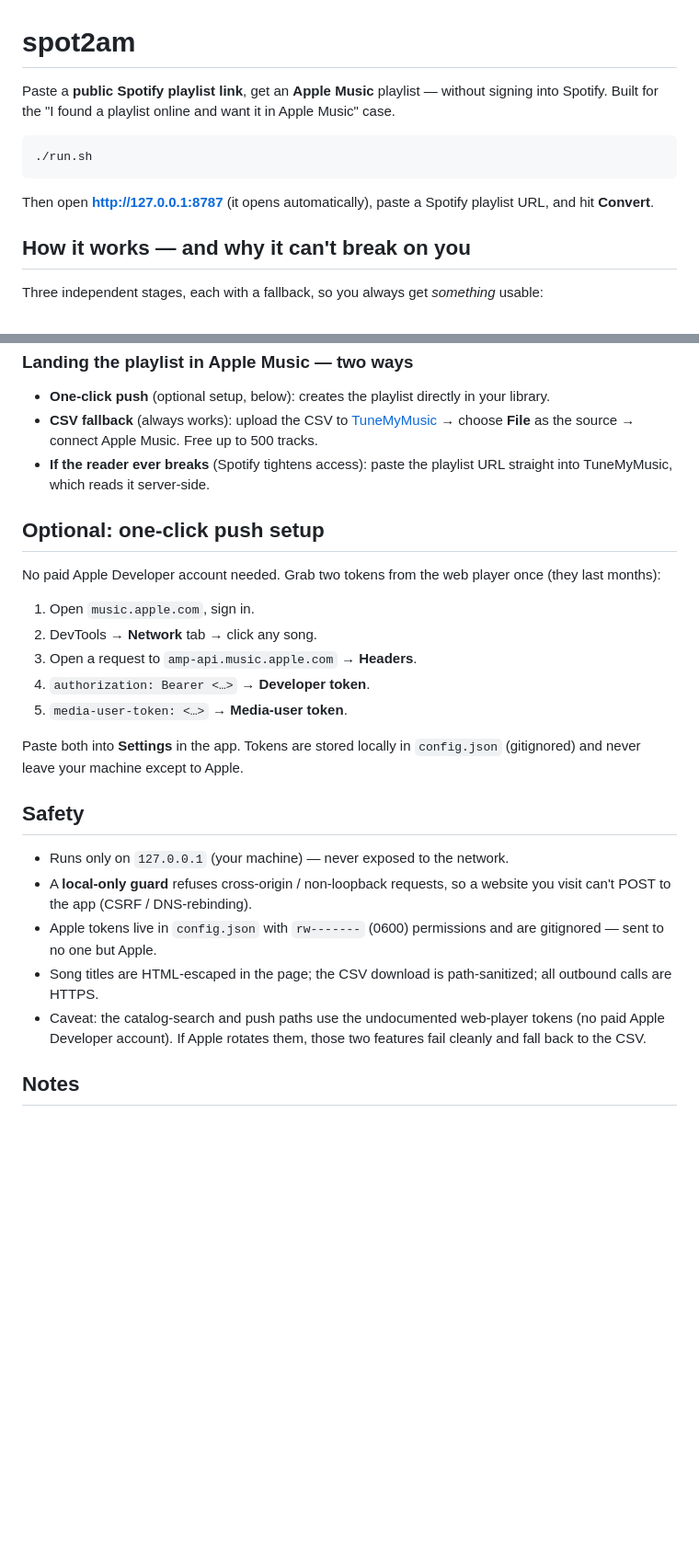
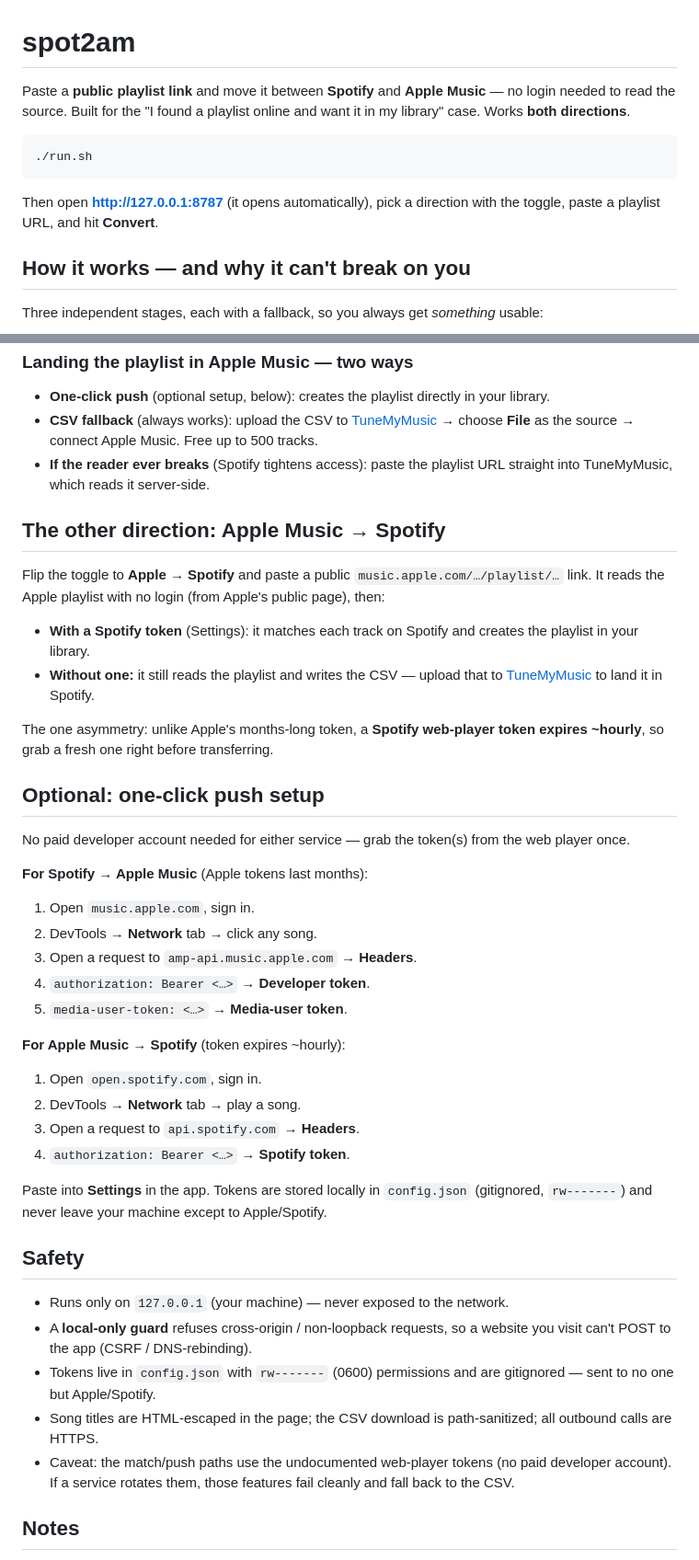
Before and after one commit to applecares/Spot2am, a Markdown page: README.md, 2 parts joined by grey strips. Shown at 92% size. Rendered like a GitHub page; blank space fills up the shorter version.

Commit message:
docs: document Apple Music → Spotify reverse direction
Co-Authored-By: Claude Opus 4.8 <noreply@anthropic.com>

````diff
--- a/README.md
+++ b/README.md
@@ -1,15 +1,15 @@
 # spot2am
 
-Paste a **public Spotify playlist link**, get an **Apple Music** playlist — without
-signing into Spotify. Built for the "I found a playlist online and want it in Apple
-Music" case.
+Paste a **public playlist link** and move it between **Spotify** and **Apple Music** —
+no login needed to read the source. Built for the "I found a playlist online and want
+it in my library" case. Works **both directions**.
 
 ```
 ./run.sh
 ```
 
-Then open **http://127.0.0.1:8787** (it opens automatically), paste a Spotify
-playlist URL, and hit **Convert**.
+Then open **http://127.0.0.1:8787** (it opens automatically), pick a direction with the
+toggle, paste a playlist URL, and hit **Convert**.
 
 ## How it works — and why it can't break on you
 
@@ -38,10 +38,26 @@ Three independent stages, each with a fallback, so you always get *something* us
 - **If the reader ever breaks** (Spotify tightens access): paste the playlist URL
   straight into TuneMyMusic, which reads it server-side.
 
+## The other direction: Apple Music → Spotify
+
+Flip the toggle to **Apple → Spotify** and paste a public
+`music.apple.com/…/playlist/…` link. It reads the Apple playlist with no login (from
+Apple's public page), then:
+
+- **With a Spotify token** (Settings): it matches each track on Spotify and creates the
+  playlist in your library.
+- **Without one:** it still reads the playlist and writes the CSV — upload that to
+  [TuneMyMusic](https://www.tunemymusic.com/transfer) to land it in Spotify.
+
+The one asymmetry: unlike Apple's months-long token, a **Spotify web-player token
+expires ~hourly**, so grab a fresh one right before transferring.
+
 ## Optional: one-click push setup
 
-No paid Apple Developer account needed. Grab two tokens from the web player once
-(they last months):
+No paid developer account needed for either service — grab the token(s) from the web
+player once.
+
+**For Spotify → Apple Music** (Apple tokens last months):
 
 1. Open `music.apple.com`, sign in.
 2. DevTools → **Network** tab → click any song.
@@ -49,21 +65,27 @@ No paid Apple Developer account needed. Grab two tokens from the web player once
 4. `authorization: Bearer <…>` → **Developer token**.
 5. `media-user-token: <…>` → **Media-user token**.
 
-Paste both into **Settings** in the app. Tokens are stored locally in
-`config.json` (gitignored) and never leave your machine except to Apple.
+**For Apple Music → Spotify** (token expires ~hourly):
+
+1. Open `open.spotify.com`, sign in.
+2. DevTools → **Network** tab → play a song.
+3. Open a request to `api.spotify.com` → **Headers**.
+4. `authorization: Bearer <…>` → **Spotify token**.
+
+Paste into **Settings** in the app. Tokens are stored locally in `config.json`
+(gitignored, `rw-------`) and never leave your machine except to Apple/Spotify.
 
 ## Safety
 
 - Runs only on `127.0.0.1` (your machine) — never exposed to the network.
 - A **local-only guard** refuses cross-origin / non-loopback requests, so a website you
   visit can't POST to the app (CSRF / DNS-rebinding).
-- Apple tokens live in `config.json` with `rw-------` (0600) permissions and are
-  gitignored — sent to no one but Apple.
+- Tokens live in `config.json` with `rw-------` (0600) permissions and are gitignored —
+  sent to no one but Apple/Spotify.
 - Song titles are HTML-escaped in the page; the CSV download is path-sanitized; all
   outbound calls are HTTPS.
-- Caveat: the catalog-search and push paths use the undocumented web-player tokens (no
-  paid Apple Developer account). If Apple rotates them, those two features fail cleanly
-  and fall back to the CSV.
+- Caveat: the match/push paths use the undocumented web-player tokens (no paid developer
+  account). If a service rotates them, those features fail cleanly and fall back to the CSV.
 
 ## Notes
 
````
